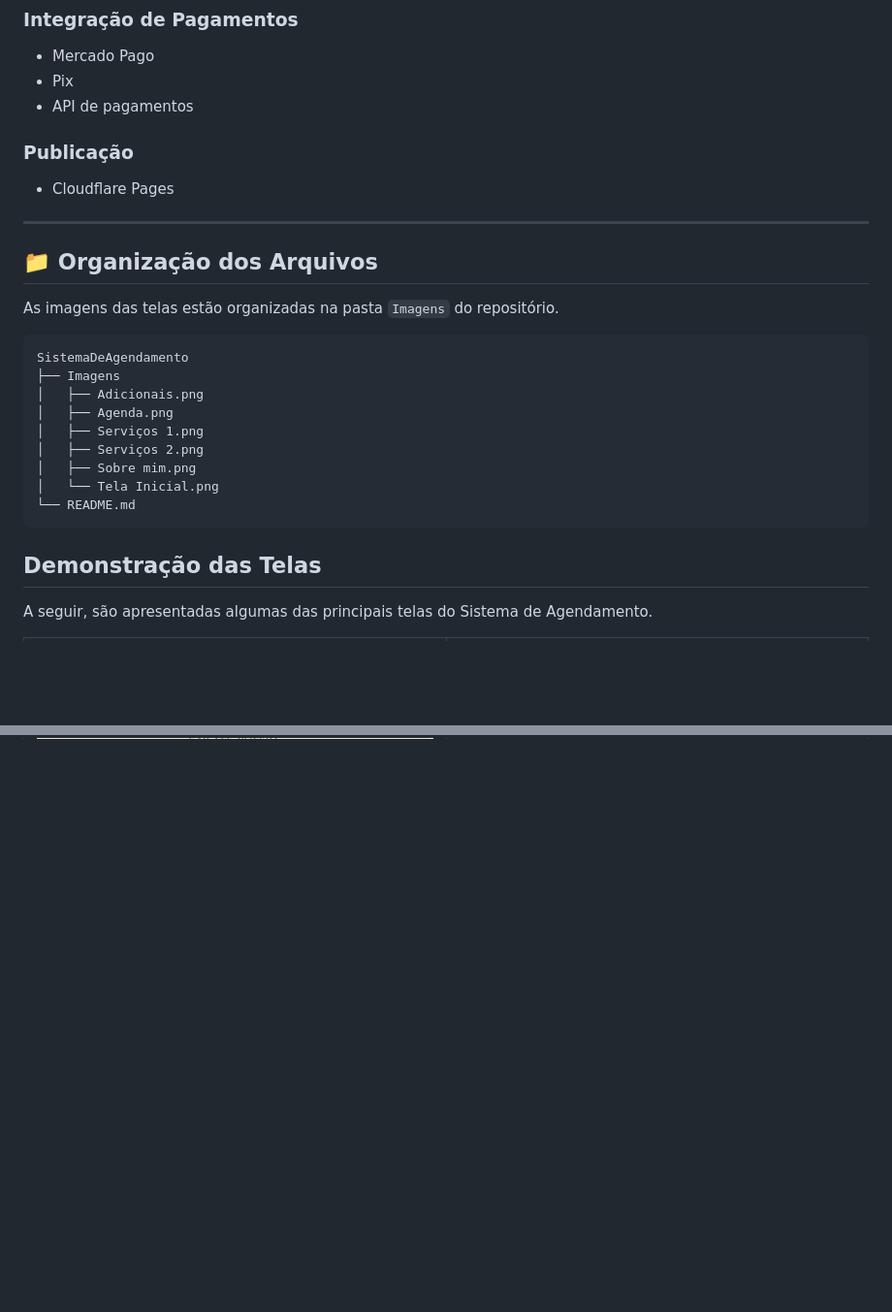
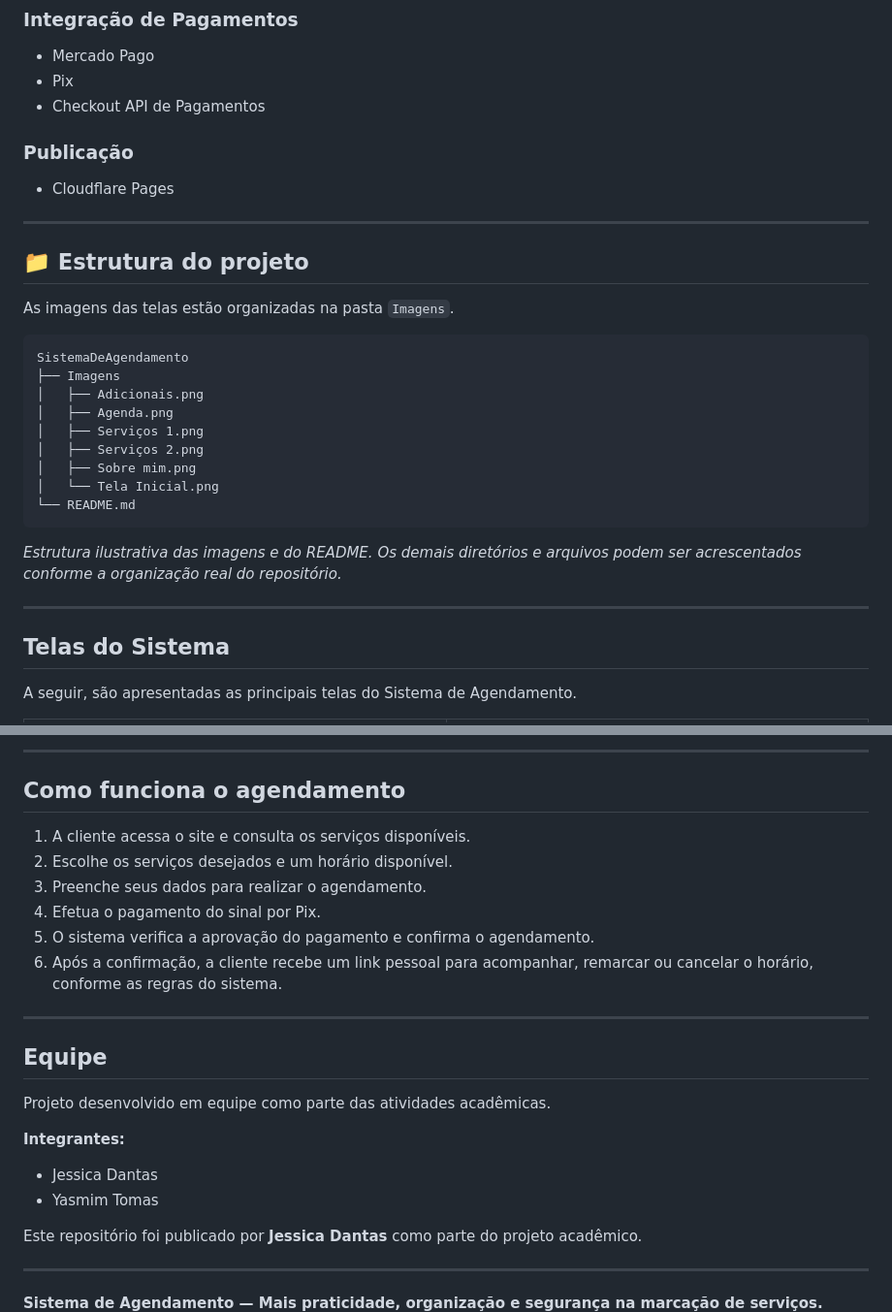
Before and after one commit to dantasjmar1-ctrl/agenda-manicure, a Markdown page: README.md, 2 parts joined by grey strips. Shown at 97% size. Rendered like a GitHub page; blank space fills up the shorter version.

````diff
--- a/README.md
+++ b/README.md
@@ -94,7 +95,7 @@ O sistema foi desenvolvido para atender à manicure Kailane Bonfim, com uma estr
 
 - Mercado Pago
 - Pix
-- API de pagamentos
+- Checkout API de Pagamentos
 
 ### Publicação
 
@@ -102,9 +103,9 @@ O sistema foi desenvolvido para atender à manicure Kailane Bonfim, com uma estr
 
 ---
 
-## 📁 Organização dos Arquivos
+## 📁 Estrutura do projeto
 
-As imagens das telas estão organizadas na pasta `Imagens` do repositório.
+As imagens das telas estão organizadas na pasta `Imagens`.
 
 ```text
 SistemaDeAgendamento
@@ -118,9 +119,13 @@ SistemaDeAgendamento
 └── README.md
 ```
 
-## Demonstração das Telas
+*Estrutura ilustrativa das imagens e do README. Os demais diretórios e arquivos podem ser acrescentados conforme a organização real do repositório.*
 
-A seguir, são apresentadas algumas das principais telas do Sistema de Agendamento.
+---
+
+## Telas do Sistema
+
+A seguir, são apresentadas as principais telas do Sistema de Agendamento.
 
 <table>
 <tr>
@@ -133,0 +163,26 @@ A seguir, são apresentadas algumas das principais telas do Sistema de Agendamen
+---
+
+## Como funciona o agendamento
+
+1. A cliente acessa o site e consulta os serviços disponíveis.
+2. Escolhe os serviços desejados e um horário disponível.
+3. Preenche seus dados para realizar o agendamento.
+4. Efetua o pagamento do sinal por Pix.
+5. O sistema verifica a aprovação do pagamento e confirma o agendamento.
+6. Após a confirmação, a cliente recebe um link pessoal para acompanhar, remarcar ou cancelar o horário, conforme as regras do sistema.
+
+---
+
+## Equipe
+
+Projeto desenvolvido em equipe como parte das atividades acadêmicas.
+
+**Integrantes:**
+- Jessica Dantas
+- Yasmim Tomas
+
+Este repositório foi publicado por **Jessica Dantas** como parte do projeto acadêmico.
+
+---
+
+**Sistema de Agendamento — Mais praticidade, organização e segurança na marcação de serviços.**
````
Also changed, not shown: other parts of README.md (+45 -20 lines).
